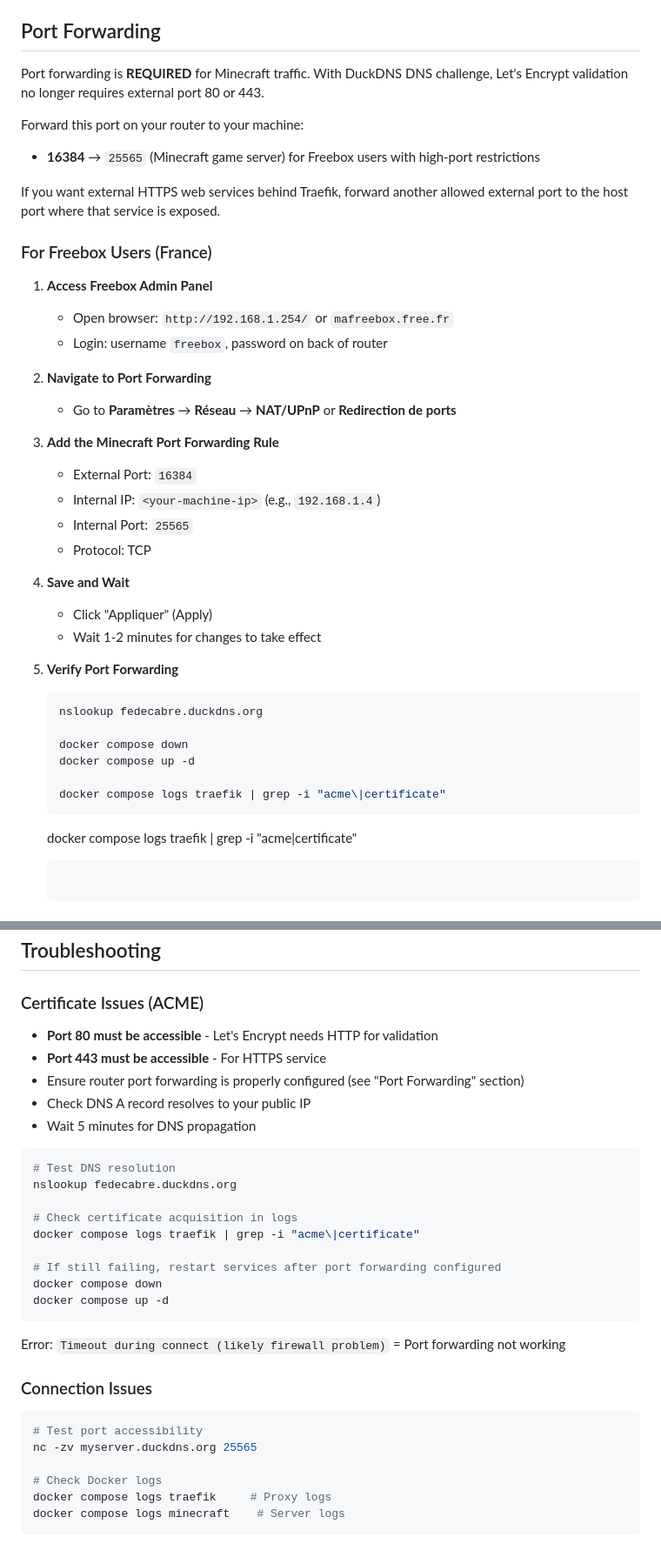
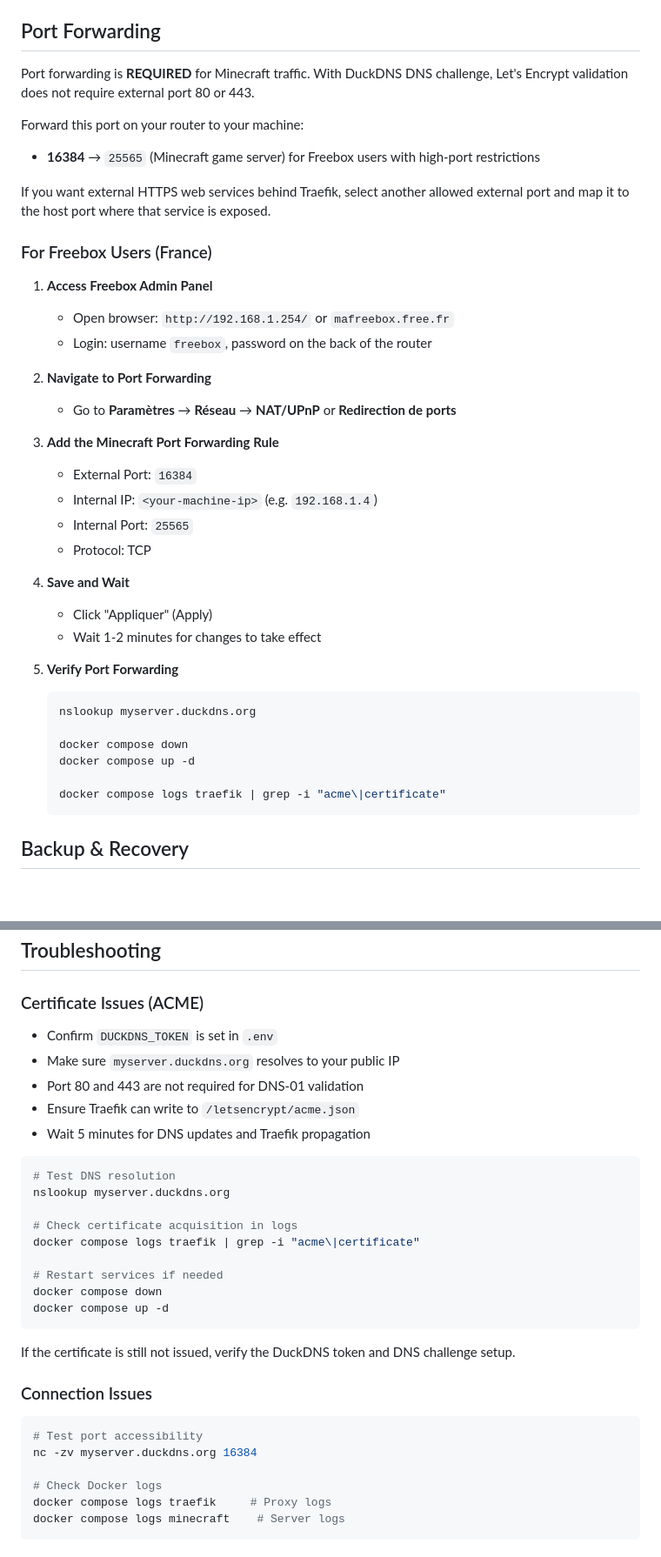
Before and after one commit to fedecabre/minecraft-server, a Markdown page: README.md, 2 parts joined by grey strips. Shown at 87% size. GitHub-like rendering; blank space fills up the shorter version.

Commit message:
docs: update DuckDNS examples and troubleshooting instructions

````diff
--- a/README.md
+++ b/README.md
@@ -70,25 +70,25 @@ Connect to server at `myserver.duckdns.org:16384`
 
 ## Port Forwarding
 
-Port forwarding is **REQUIRED** for Minecraft traffic. With DuckDNS DNS challenge, Let's Encrypt validation no longer requires external port 80 or 443.
+Port forwarding is **REQUIRED** for Minecraft traffic. With DuckDNS DNS challenge, Let's Encrypt validation does not require external port 80 or 443.
 
 Forward this port on your router to your machine:
 - **16384** → `25565` (Minecraft game server) for Freebox users with high-port restrictions
 
-If you want external HTTPS web services behind Traefik, forward another allowed external port to the host port where that service is exposed.
+If you want external HTTPS web services behind Traefik, select another allowed external port and map it to the host port where that service is exposed.
 
 ### For Freebox Users (France)
 
 1. **Access Freebox Admin Panel**
    - Open browser: `http://192.168.1.254/` or `mafreebox.free.fr`
-   - Login: username `freebox`, password on back of router
+   - Login: username `freebox`, password on the back of the router
 
 2. **Navigate to Port Forwarding**
    - Go to **Paramètres** → **Réseau** → **NAT/UPnP** or **Redirection de ports**
 
 3. **Add the Minecraft Port Forwarding Rule**
    - External Port: `16384`
-   - Internal IP: `<your-machine-ip>` (e.g., `192.168.1.4`)
+   - Internal IP: `<your-machine-ip>` (e.g. `192.168.1.4`)
    - Internal Port: `25565`
    - Protocol: TCP
 
@@ -98,13 +98,11 @@ If you want external HTTPS web services behind Traefik, forward another allowed
 
 5. **Verify Port Forwarding**
    ```bash
-   nslookup fedecabre.duckdns.org
+   nslookup myserver.duckdns.org
 
    docker compose down
    docker compose up -d
 
-   docker compose logs traefik | grep -i "acme\|certificate"
-   ```
    docker compose logs traefik | grep -i "acme\|certificate"
    ```
 
@@ -144,30 +142,30 @@ Main Docker Compose configuration with Traefik, Minecraft, and resource limits.
 ## Troubleshooting
 
 ### Certificate Issues (ACME)
-- **Port 80 must be accessible** - Let's Encrypt needs HTTP for validation
-- **Port 443 must be accessible** - For HTTPS service
-- Ensure router port forwarding is properly configured (see "Port Forwarding" section)
-- Check DNS A record resolves to your public IP
-- Wait 5 minutes for DNS propagation
+- Confirm `DUCKDNS_TOKEN` is set in `.env`
+- Make sure `myserver.duckdns.org` resolves to your public IP
+- Port 80 and 443 are not required for DNS-01 validation
+- Ensure Traefik can write to `/letsencrypt/acme.json`
+- Wait 5 minutes for DNS updates and Traefik propagation
 
 ```bash
 # Test DNS resolution
-nslookup fedecabre.duckdns.org
+nslookup myserver.duckdns.org
 
 # Check certificate acquisition in logs
 docker compose logs traefik | grep -i "acme\|certificate"
 
-# If still failing, restart services after port forwarding configured
+# Restart services if needed
 docker compose down
 docker compose up -d
 ```
 
-Error: `Timeout during connect (likely firewall problem)` = Port forwarding not working
+If the certificate is still not issued, verify the DuckDNS token and DNS challenge setup.
 
 ### Connection Issues
 ```bash
 # Test port accessibility
-nc -zv myserver.duckdns.org 25565
+nc -zv myserver.duckdns.org 16384
 
 # Check Docker logs
 docker compose logs traefik     # Proxy logs
````
Also changed, not shown: other parts of README.md (+2 -6 lines).
